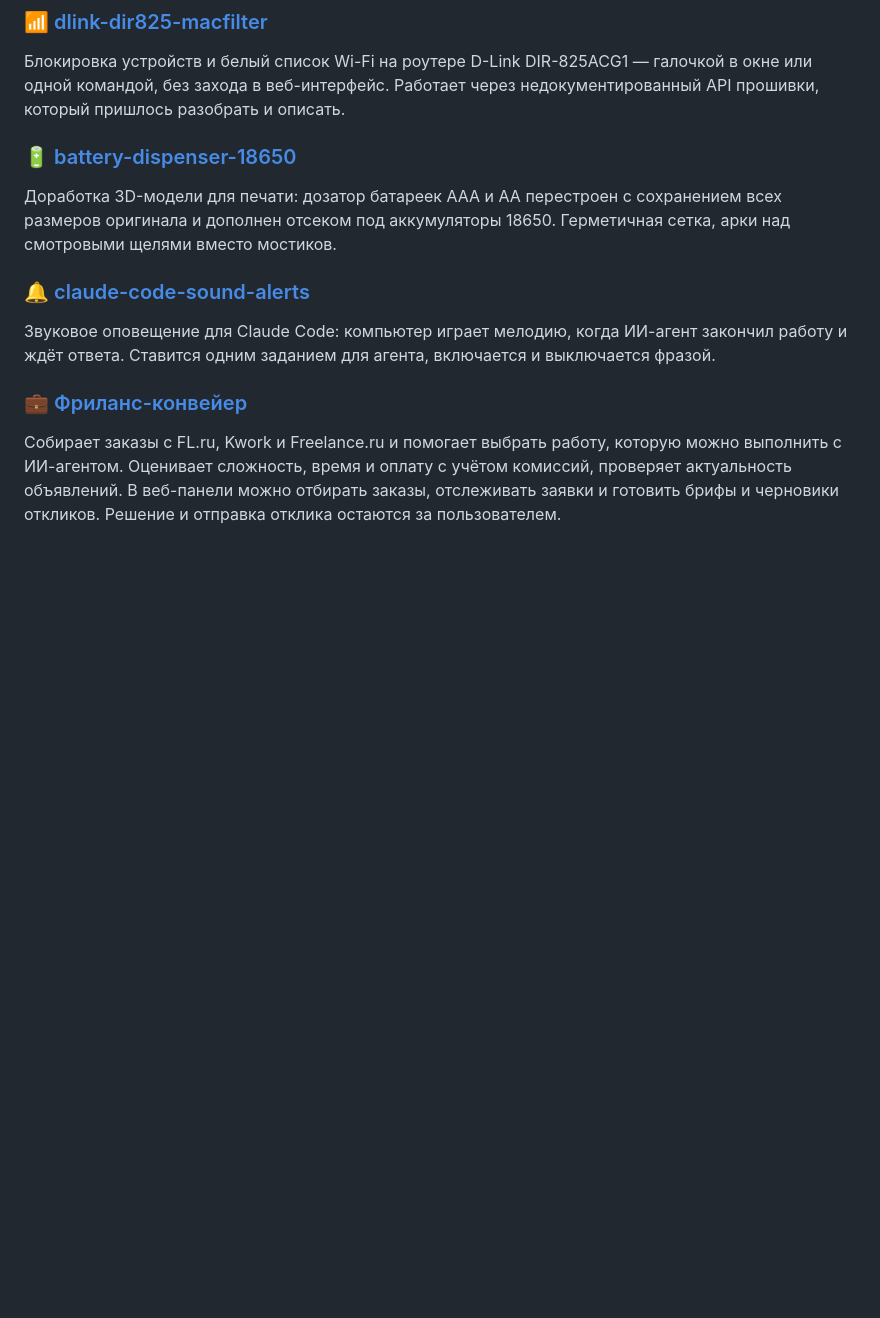
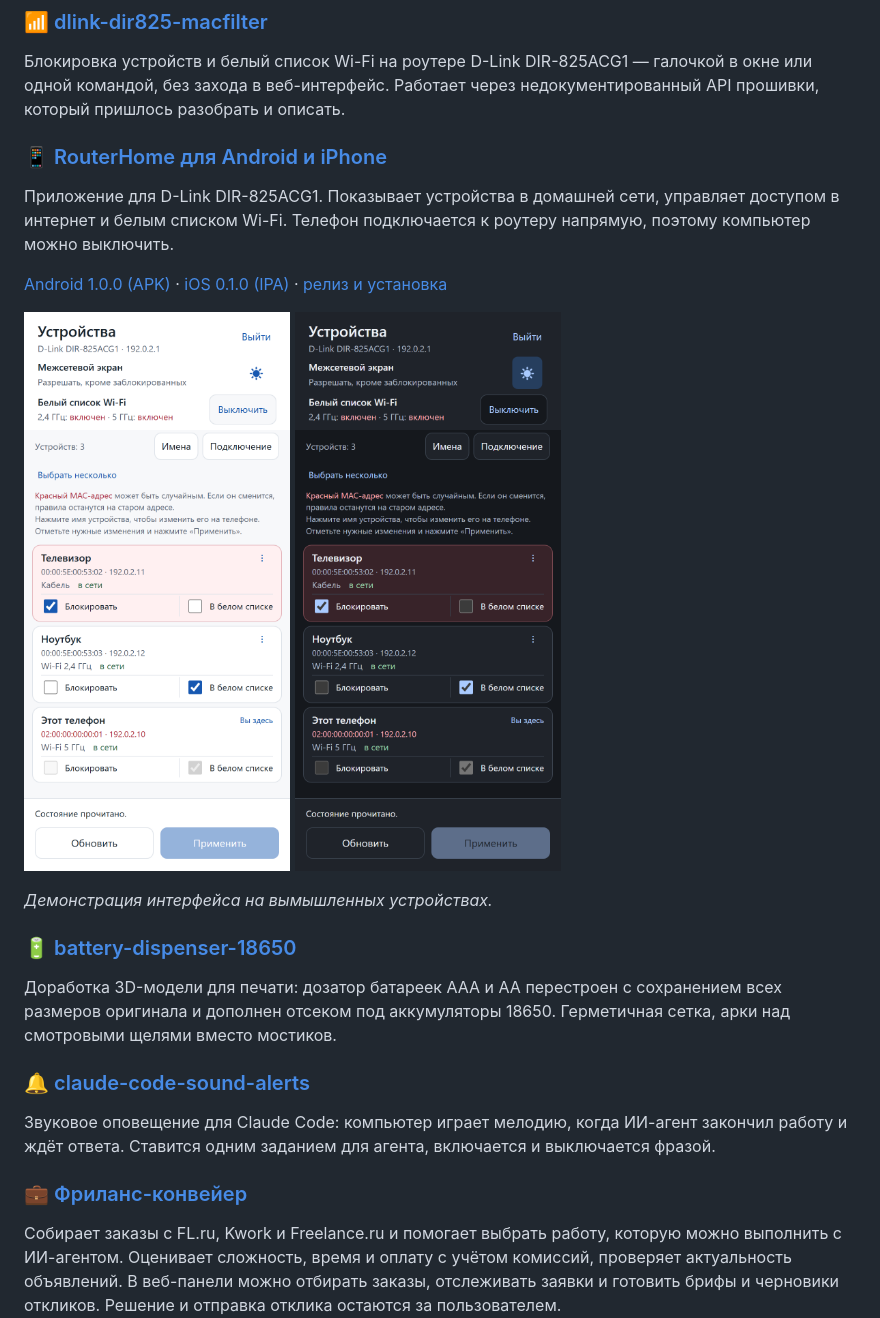
Before and after one commit to ChernyshovS/ChernyshovS, a Markdown page: README.md, the part around the change. GitHub-like rendering; pictures changed too: images/routerhome-android.png (added), images/routerhome-ios.png (added); blank space fills up the shorter version.

Commit message:
Добавить RouterHome для Android и iPhone в витрину

```diff
--- a/README.md
+++ b/README.md
@@ -18,6 +18,15 @@
 
 ### 📶 [dlink-dir825-macfilter](https://github.com/ChernyshovS/dlink-dir825-macfilter)
 Блокировка устройств и белый список Wi-Fi на роутере D-Link DIR-825ACG1 — галочкой в окне или одной командой, без захода в веб-интерфейс. Работает через недокументированный API прошивки, который пришлось разобрать и описать.
+
+### 📱 [RouterHome для Android и iPhone](https://github.com/ChernyshovS/dlink-dir825-macfilter/releases/tag/routerhome-mobile-2026-11-27)
+Приложение для D-Link DIR-825ACG1. Показывает устройства в домашней сети, управляет доступом в интернет и белым списком Wi-Fi. Телефон подключается к роутеру напрямую, поэтому компьютер можно выключить.
+
+[Android 1.0.0 (APK)](https://github.com/ChernyshovS/dlink-dir825-macfilter/releases/download/routerhome-mobile-2026-11-27/router-mobile-1.0.0.apk) · [iOS 0.1.0 (IPA)](https://github.com/ChernyshovS/dlink-dir825-macfilter/releases/download/routerhome-mobile-2026-11-27/RouterHome-iOS-unsigned.ipa) · [релиз и установка](https://github.com/ChernyshovS/dlink-dir825-macfilter/releases/tag/routerhome-mobile-2026-11-27)
+
+<img src="images/routerhome-android.png" alt="RouterHome для Android в светлой теме" width="270"> <img src="images/routerhome-ios.png" alt="RouterHome для iOS в тёмной теме" width="270">
+
+*Демонстрация интерфейса на вымышленных устройствах.*
 
 ### 🔋 [battery-dispenser-18650](https://github.com/ChernyshovS/battery-dispenser-18650)
 Доработка 3D-модели для печати: дозатор батареек AAA и AA перестроен с сохранением всех размеров оригинала и дополнен отсеком под аккумуляторы 18650. Герметичная сетка, арки над смотровыми щелями вместо мостиков.
```
